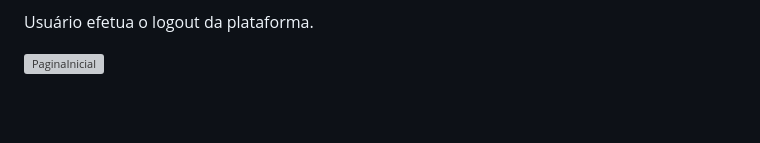
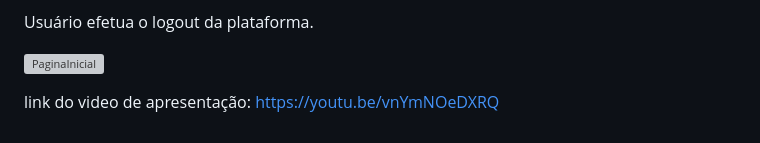
Before and after one commit to guilhermemcr1/pi-senac-grupo-14, a Markdown page: README.md, the part around the change. Rendered like a GitHub page; blank space fills up the shorter version; grey boxes are pictures that could not be loaded.

```diff
--- a/README.md
+++ b/README.md
@@ -120,3 +120,6 @@ Esta tela será implementada futuramente, permitindo que o usuário altere as co
 Usuário efetua o logout da plataforma.
 
 ![PaginaInicial](gifs_readme/sair.gif)
+
+
+link do video de apresentação: https://youtu.be/vnYmNOeDXRQ
```
